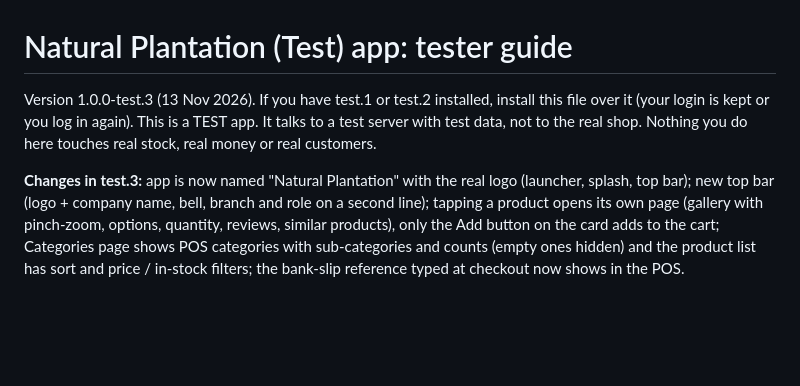
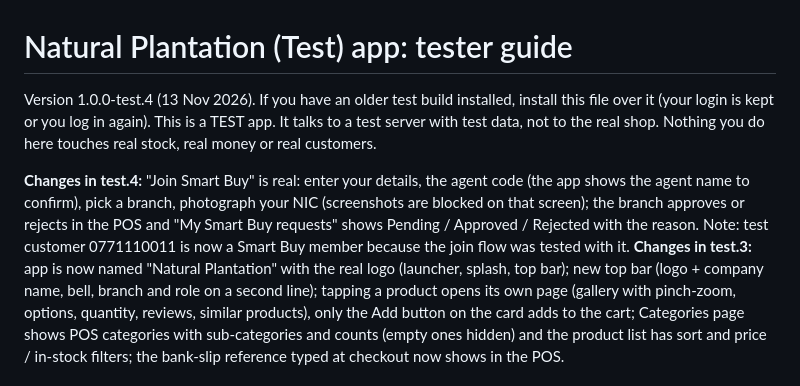
Before and after one commit to sada6403/erp, a Markdown page: docs/mobile-app/TEST_APK_GUIDE.md, the part around the change. Drawn GitHub-style; blank space fills up the shorter version.

Commit message:
docs: test.4 changelog
Co-Authored-By: Claude Sonnet 5.5 <noreply@anthropic.com>

```diff
--- a/docs/mobile-app/TEST_APK_GUIDE.md
+++ b/docs/mobile-app/TEST_APK_GUIDE.md
@@ -1,7 +1,8 @@
 # Natural Plantation (Test) app: tester guide
 
-Version 1.0.0-test.3 (13 Nov 2026). If you have test.1 or test.2 installed, install this file over it (your login is kept or you log in again). This is a TEST app. It talks to a test server with test data, not to the real shop. Nothing you do here touches real stock, real money or real customers.
+Version 1.0.0-test.4 (13 Nov 2026). If you have an older test build installed, install this file over it (your login is kept or you log in again). This is a TEST app. It talks to a test server with test data, not to the real shop. Nothing you do here touches real stock, real money or real customers.
 
+**Changes in test.4:** "Join Smart Buy" is real: enter your details, the agent code (the app shows the agent name to confirm), pick a branch, photograph your NIC (screenshots are blocked on that screen); the branch approves or rejects in the POS and "My Smart Buy requests" shows Pending / Approved / Rejected with the reason. Note: test customer 0771110011 is now a Smart Buy member because the join flow was tested with it.
 **Changes in test.3:** app is now named "Natural Plantation" with the real logo (launcher, splash, top bar); new top bar (logo + company name, bell, branch and role on a second line); tapping a product opens its own page (gallery with pinch-zoom, options, quantity, reviews, similar products), only the Add button on the card adds to the cart; Categories page shows POS categories with sub-categories and counts (empty ones hidden) and the product list has sort and price / in-stock filters; the bank-slip reference typed at checkout now shows in the POS.
 
 ## 1. Install
```
